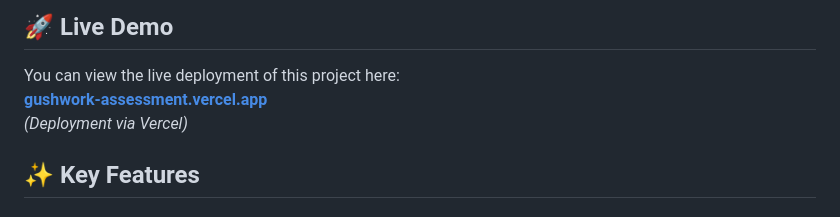
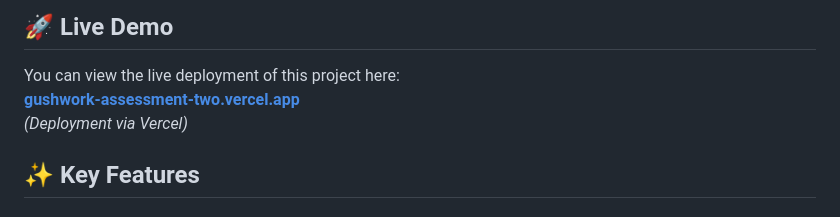
Before and after one commit to Aswinrajr/Gushwork-Assessment, a Markdown page: README.md, the part around the change. Rendered like a GitHub page.

Commit message:
Gushwork assessment

```diff
--- a/README.md
+++ b/README.md
@@ -5,7 +5,7 @@ A high-performance, modern, and fully responsive product landing page built for
 ## 🚀 Live Demo
 
 You can view the live deployment of this project here:
-**[gushwork-assessment.vercel.app](https://gushwork-assessment.vercel.app/)**
+**[gushwork-assessment-two.vercel.app](https://gushwork-assessment-two.vercel.app/)**
 _(Deployment via Vercel)_
 
 ## ✨ Key Features
```
